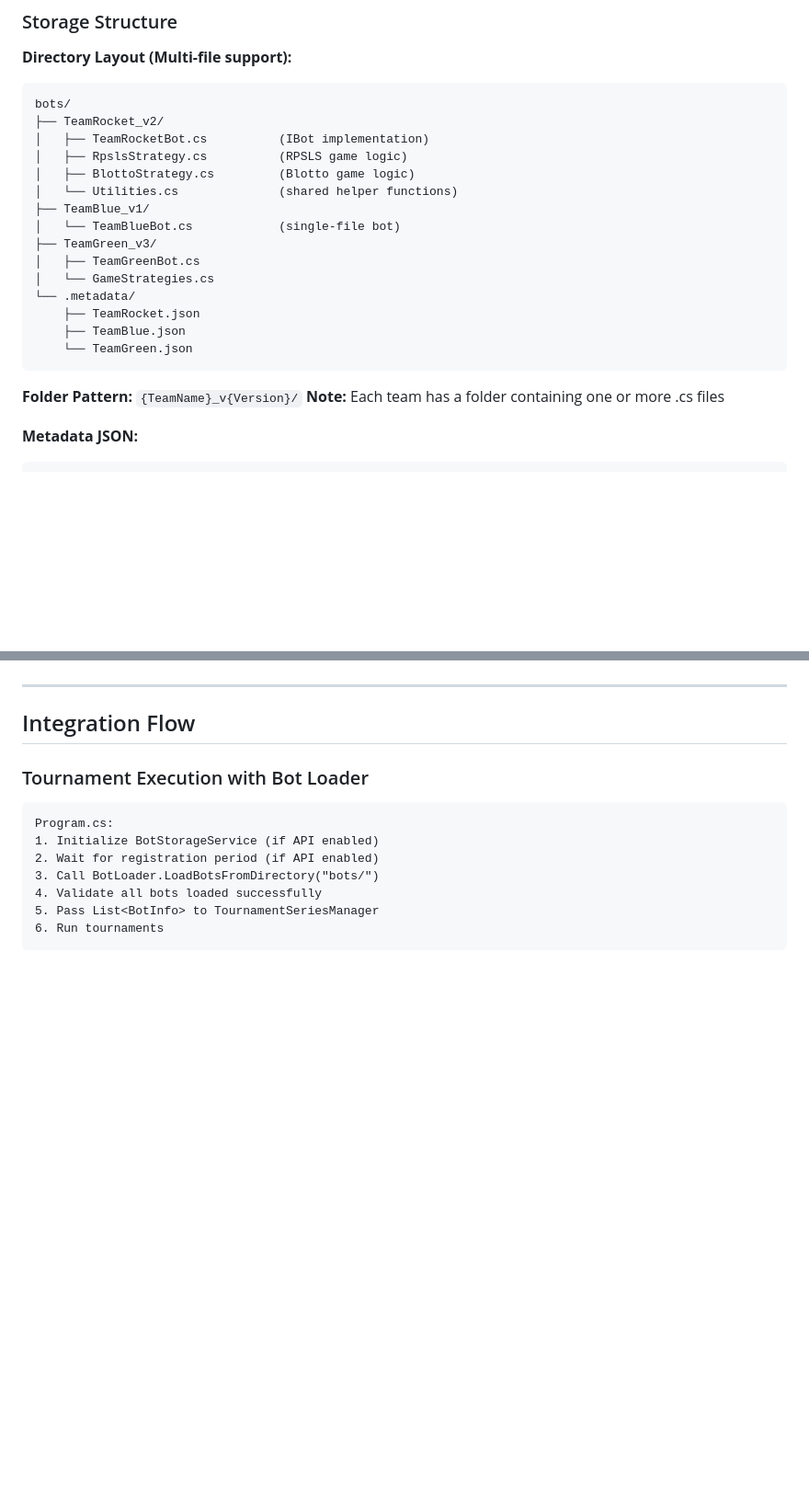
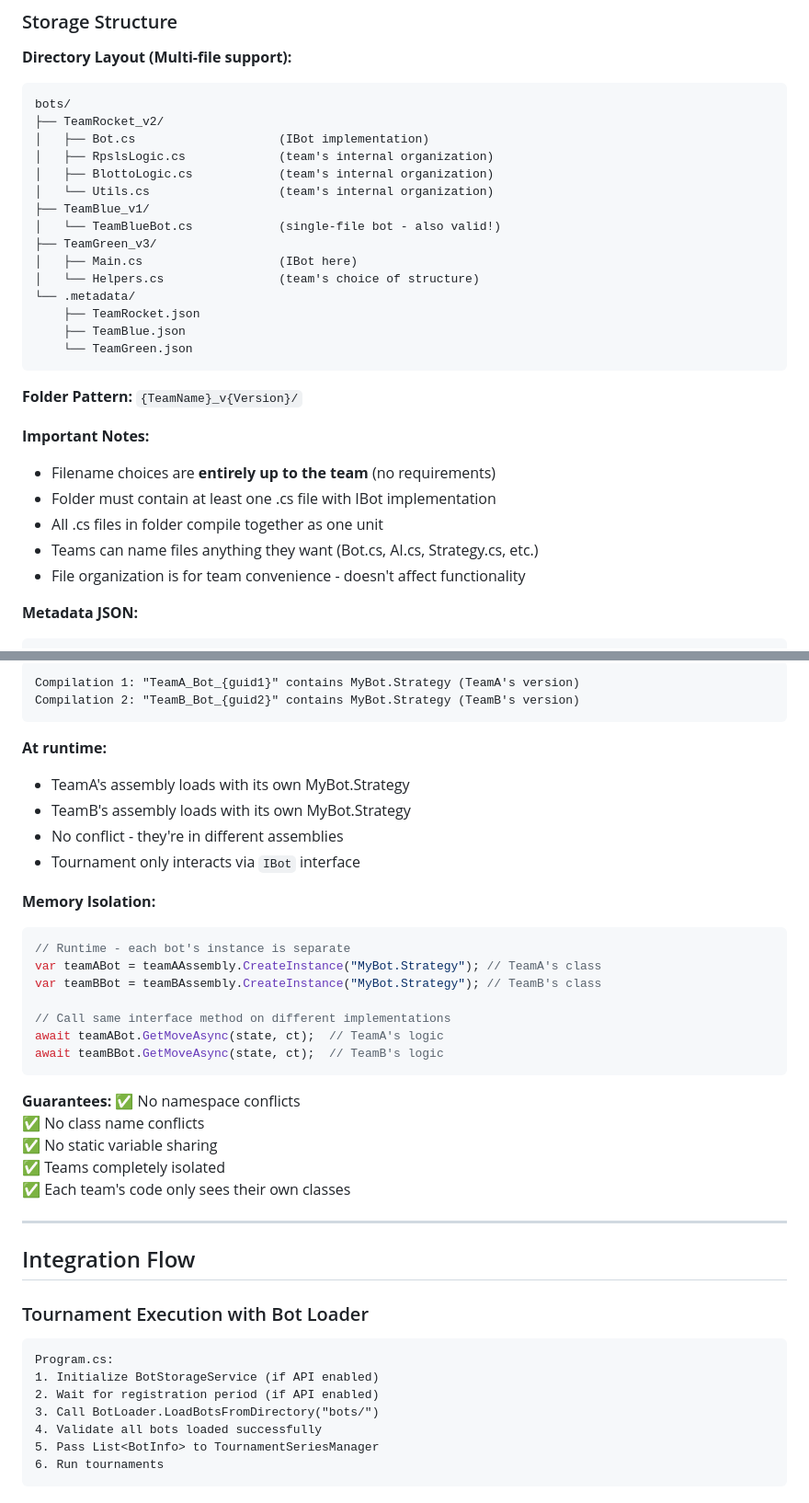
Before and after one commit to inbar-marom/TournamentWorkshop, a Markdown page: docs/12-Step12-Bot-Loader-Plan.md, 2 parts joined by grey strips. Shown at 92% size. GitHub-like rendering; blank space fills up the shorter version.

````diff
--- a/docs/12-Step12-Bot-Loader-Plan.md
+++ b/docs/12-Step12-Bot-Loader-Plan.md
@@ -441,15 +492,15 @@ public class BotSubmissionResult
 ```
 bots/
 ├── TeamRocket_v2/
-│   ├── TeamRocketBot.cs          (IBot implementation)
-│   ├── RpslsStrategy.cs          (RPSLS game logic)
-│   ├── BlottoStrategy.cs         (Blotto game logic)
-│   └── Utilities.cs              (shared helper functions)
+│   ├── Bot.cs                    (IBot implementation)
+│   ├── RpslsLogic.cs             (team's internal organization)
+│   ├── BlottoLogic.cs            (team's internal organization)
+│   └── Utils.cs                  (team's internal organization)
 ├── TeamBlue_v1/
-│   └── TeamBlueBot.cs            (single-file bot)
+│   └── TeamBlueBot.cs            (single-file bot - also valid!)
 ├── TeamGreen_v3/
-│   ├── TeamGreenBot.cs
-│   └── GameStrategies.cs
+│   ├── Main.cs                   (IBot here)
+│   └── Helpers.cs                (team's choice of structure)
 └── .metadata/
     ├── TeamRocket.json
     ├── TeamBlue.json
@@ -457,7 +508,13 @@ bots/
 ```
 
 **Folder Pattern:** `{TeamName}_v{Version}/`
-**Note:** Each team has a folder containing one or more .cs files
+
+**Important Notes:**
+- Filename choices are **entirely up to the team** (no requirements)
+- Folder must contain at least one .cs file with IBot implementation
+- All .cs files in folder compile together as one unit
+- Teams can name files anything they want (Bot.cs, AI.cs, Strategy.cs, etc.)
+- File organization is for team convenience - doesn't affect functionality
 
 **Metadata JSON:**
 ```json
@@ -493,3 +642,31 @@ bots/
+```
+Compilation 1: "TeamA_Bot_{guid1}" contains MyBot.Strategy (TeamA's version)
+Compilation 2: "TeamB_Bot_{guid2}" contains MyBot.Strategy (TeamB's version)
+```
+
+**At runtime:**
+- TeamA's assembly loads with its own MyBot.Strategy
+- TeamB's assembly loads with its own MyBot.Strategy
+- No conflict - they're in different assemblies
+- Tournament only interacts via `IBot` interface
+
+**Memory Isolation:**
+```csharp
+// Runtime - each bot's instance is separate
+var teamABot = teamAAssembly.CreateInstance("MyBot.Strategy"); // TeamA's class
+var teamBBot = teamBAssembly.CreateInstance("MyBot.Strategy"); // TeamB's class
+
+// Call same interface method on different implementations
+await teamABot.GetMoveAsync(state, ct);  // TeamA's logic
+await teamBBot.GetMoveAsync(state, ct);  // TeamB's logic
+```
+
+**Guarantees:**
+✅ No namespace conflicts
+✅ No class name conflicts
+✅ No static variable sharing
+✅ Teams completely isolated
+✅ Each team's code only sees their own classes
 
 ---
 
````
Also changed, not shown: other parts of docs/12-Step12-Bot-Loader-Plan.md (+162 -19 lines).
